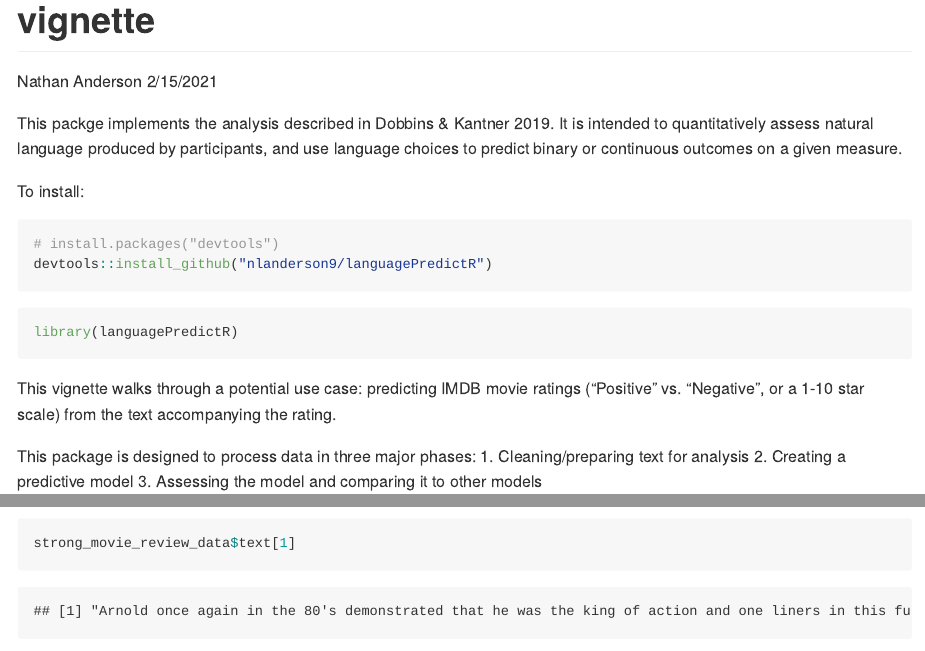
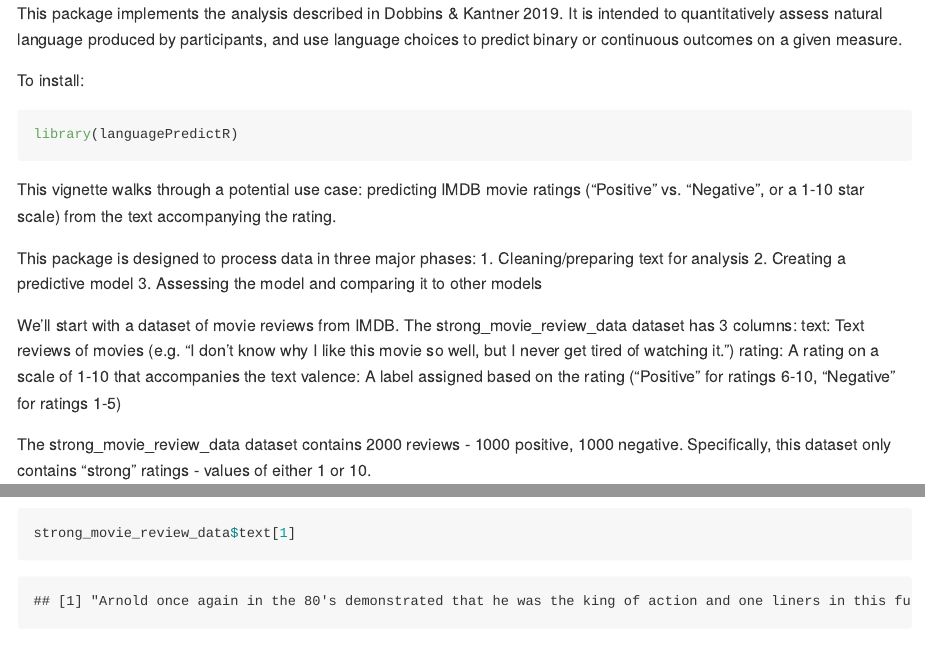
Before and after one commit to nlanderson9/languagePredictR, an R Markdown document (README.Rmd): the page in a window 1100 px wide, from its top, and a second part further down, joined at a grey line. Rendered offline with R 4.5, knitr and Pandoc, with nearby package versions; some code elsewhere in the file could not run offline; common packages that the code uses without loading them are loaded.

Commit message:
Update README, bugfix for plot_predictor_words

````diff
--- a/README.Rmd
+++ b/README.Rmd
@@ -1,15 +1,12 @@
 ---
-title: "vignette"
-author: "Nathan Anderson"
-date: "2/15/2021"
 output: github_document
 ---
 
-This packge implements the analysis described in Dobbins & Kantner 2019. It is intended to quantitatively assess natural language produced by participants, and use language choices to predict binary or continuous outcomes on a given measure.
+This package implements the analysis described in Dobbins & Kantner 2019. It is intended to quantitatively assess natural language produced by participants, and use language choices to predict binary or continuous outcomes on a given measure.
 
 To install:
 
-```{r}
+```{r, echo=FALSE}
 # install.packages("devtools")
 devtools::install_github("nlanderson9/languagePredictR")
 ```
````
Also changed, not shown: R/plot_predictor_words.R (+2 -2 lines), README.Rmd (4 more changed lines).
